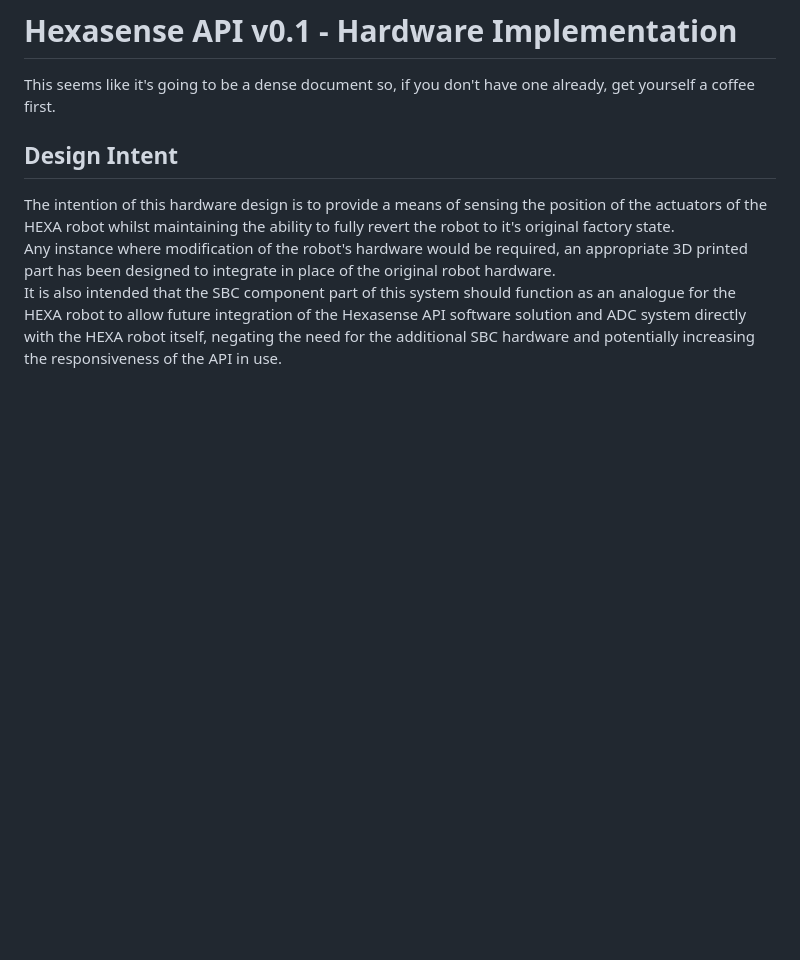
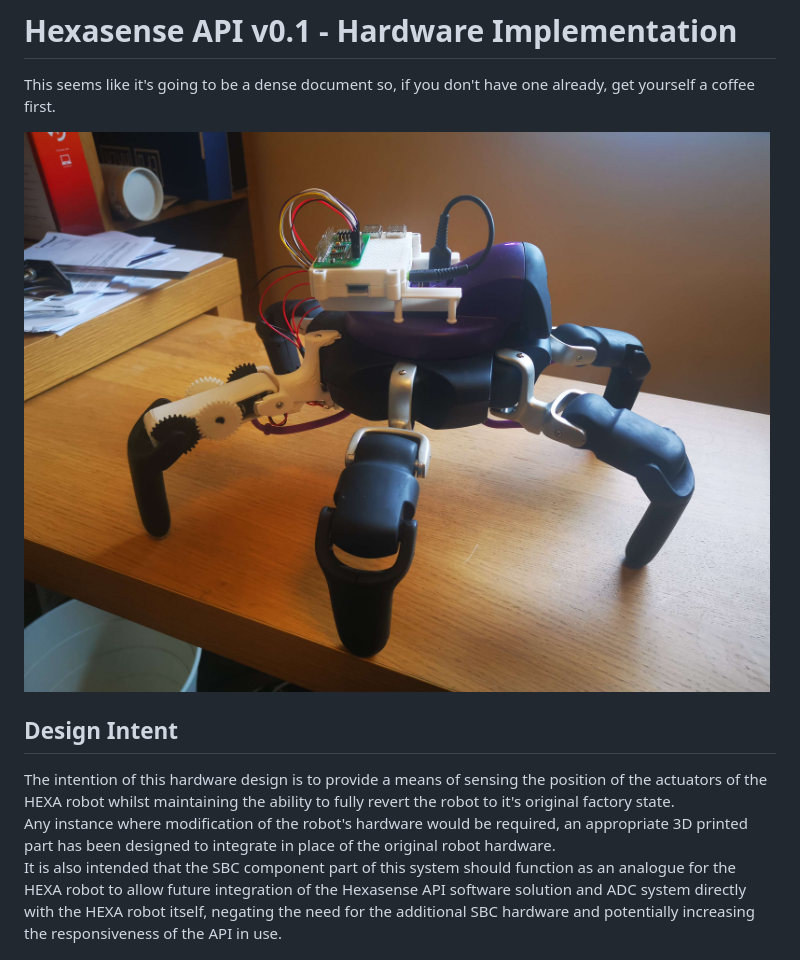
Before and after one commit to Napier-Project-2024/Codebase, a Markdown page: Hexasense_Hardware/README.md, the part around the change. GitHub-like rendering; pictures changed too: Hexasense_Hardware/images/assembled-solution.jpg (added); blank space fills up the shorter version.

Commit message:
added img of complete assembly

```diff
--- a/Hexasense_Hardware/README.md
+++ b/Hexasense_Hardware/README.md
@@ -1,6 +1,8 @@
 # Hexasense API v0.1 - Hardware Implementation
 
 This seems like it's going to be a dense document so, if you don't have one already, get yourself a coffee first.
+
+![Assembled Prototype](./images/assembled-solution.jpg)
 
 ## Design Intent
 
```
